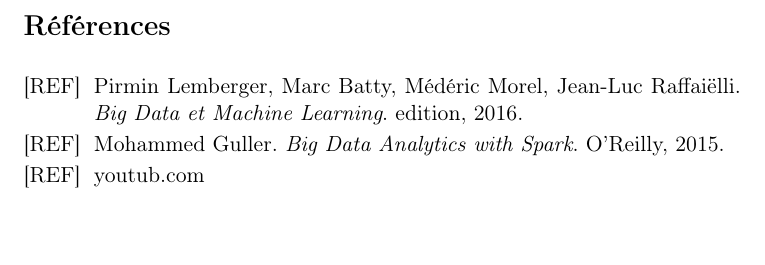
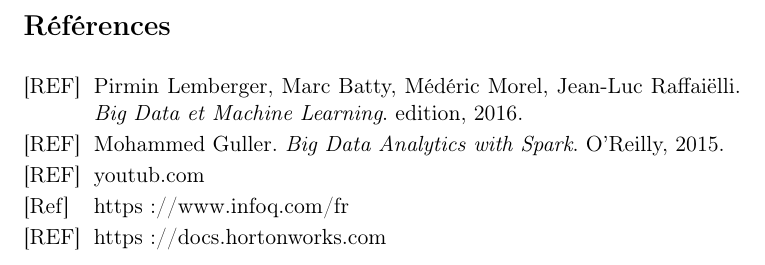
Before and after one commit to Barry97/rapport-de-stage, a LaTeX document (rapport.tex, which reads references.tex): part of page 13 of 13, cut so that both start at the same text, the shorter picture padded with empty space. Compiled offline with pdfLaTeX.

Commit message:
Update references.tex

```diff
--- a/references.tex
+++ b/references.tex
@@ -6,4 +6,6 @@
     \bibitem[REF]{reference} Pirmin Lemberger, Marc Batty, Médéric Morel, Jean-Luc Raffaiëlli. \emph{Big Data et Machine Learning}. edition, 2016.
     \bibitem[REF]{reference} Mohammed Guller. \emph{Big Data Analytics with Spark}. O'Reilly, 2015.
      \bibitem[REF]{reference} youtub.com
+      \bibitem [Ref]{reference} https://www.infoq.com/fr
+      \bibitem [REF]{reference}https://docs.hortonworks.com
 \end{thebibliography}
```
